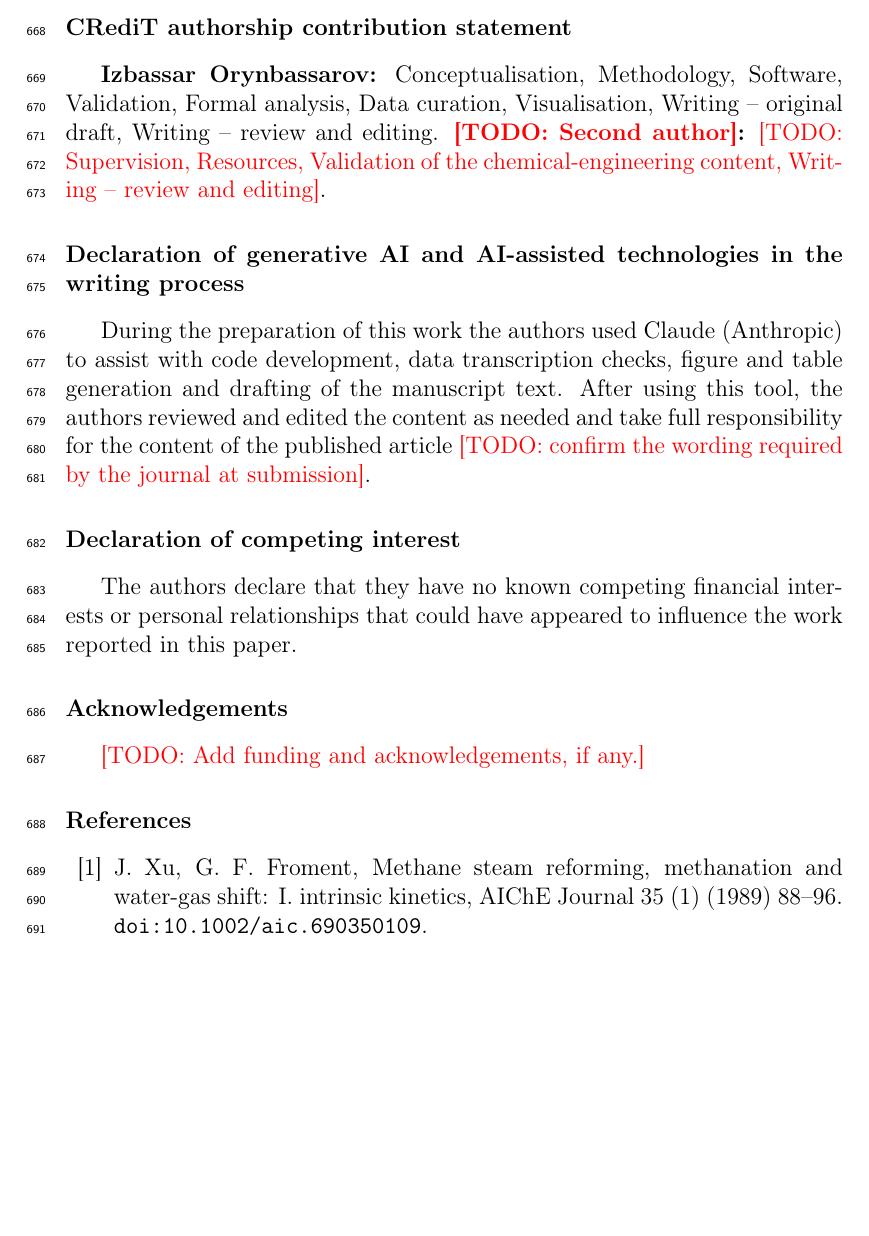
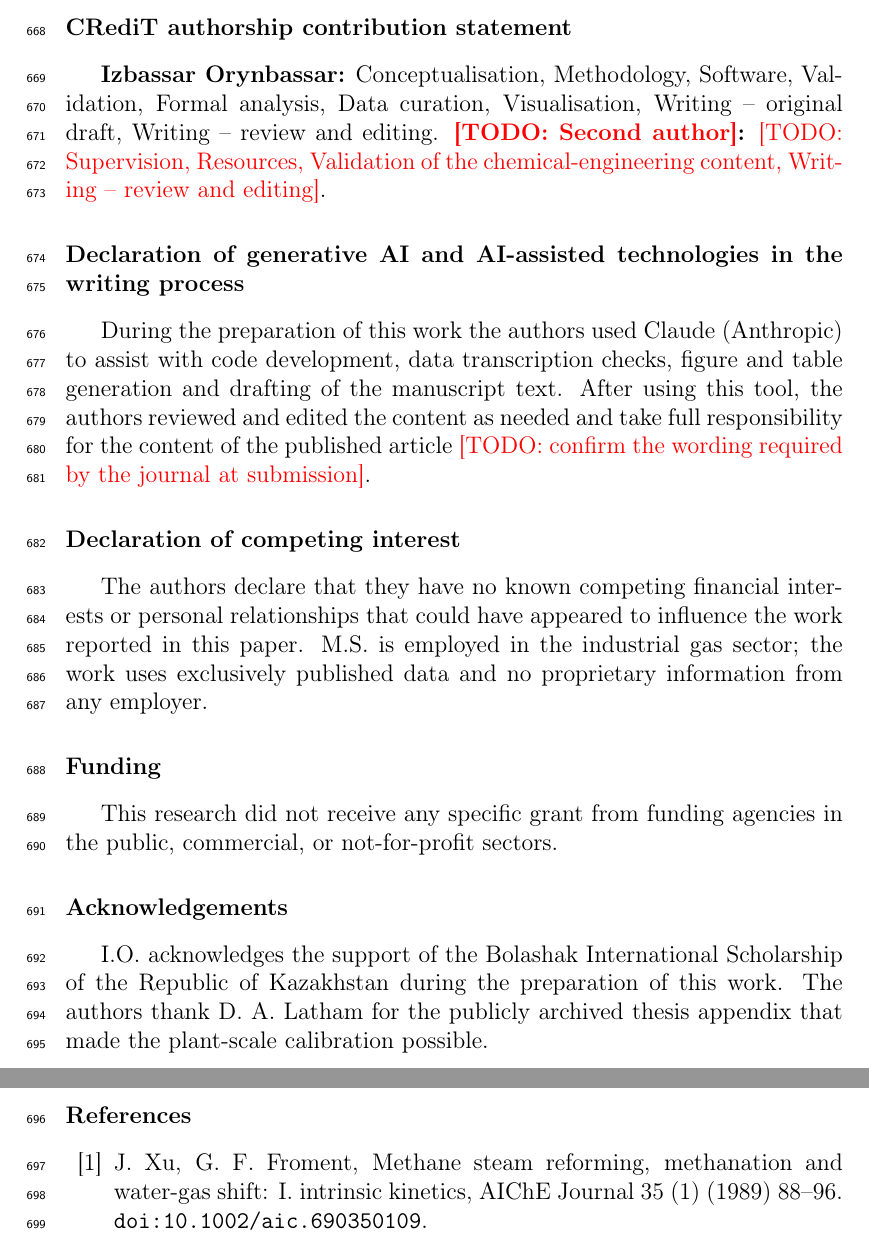
Before and after one commit to IzbassarO/reformer-digital-twin, a LaTeX paper (paper/main.tex, which reads paper/sections/backmatter.tex): part of page 31 of 36 before the commit and two parts of pages 31 and 32 of 37 after it, the two joined at a grey line, cut so that both start at the same text, the shorter picture padded with empty space. Compiled offline with pdfLaTeX.

Commit message:
Frontmatter: author name, ORCID, second-author e-mail, funding, acknowledgements
Mechanical corrections, no change to any result or to the body text.

  - "Izbassar Orynbassarov" -> "Izbassar Orynbassar" everywhere it occurred: \author in main.tex
    and supplementary.tex, the CRediT statement in sections/backmatter.tex, LICENSE and
    pyproject.toml. The two spellings no longer coexist anywhere in the repository; the compiled
    PDF contains no occurrence of the old form.
  - Added \hypersetup with pdfauthor={Izbassar Orynbassar} and the title. main.tex had no PDF
    metadata block at all, so this is new rather than a correction; verified in the compiled file.
  - Added \ead[url]{https://orcid.org/0009-0002-4224-3249} after the first author's \ead.
  - Added \ead{m.sisenbay@aogu.edu.kz} for the second author. There was no second-author \ead to
    replace; the \todo placeholder is in the author *name*, which is left in place because the
    name itself was not supplied.
  - Added a Funding section immediately before Acknowledgements.
  - Replaced the Acknowledgements TODO with the Bolashak scholarship and Latham acknowledgement.
  - Appended the employment disclosure to the competing-interest declaration.

The Zenodo DOI TODO is left in place as instructed.

main.tex compiles clean with latexmk (37 pages, no errors or undefined references).

Word counts from texcount -inc:
    body text            7495   (main 237, intro 901, methods 2372, results 2271,
                                 discussion 1069, conclusions 359, backmatter 286)
    section headers       128
    figure captions       589   (methods 80, results 509)
    tables                432   (9 table files, 11 table environments)
    outside-text total   1021

Co-Authored-By: Claude Opus 5 (1M context) <noreply@anthropic.com>
Claude-Session: https://claude.ai/code/session_01JjCTZtXhTtnHWg99xFYTqU

```diff
--- a/paper/main.tex
+++ b/paper/main.tex
@@ -11,6 +11,8 @@
 \usepackage{xcolor}
 \usepackage{lineno}
 \usepackage[hidelinks]{hyperref}
+\hypersetup{pdfauthor={Izbassar Orynbassar},
+            pdftitle={A physics-informed digital twin for tube-life-aware operation of industrial steam methane reformers under uncertainty}}
 \graphicspath{{figures/}}
 \sisetup{detect-all,range-phrase=--,range-units=single}
 
--- a/paper/sections/backmatter.tex
+++ b/paper/sections/backmatter.tex
@@ -8,7 +8,7 @@ archive only. Transcribed data are released under CC BY 4.0 and code under the M
 
 \section*{CRediT authorship contribution statement}
 
-\textbf{Izbassar Orynbassarov:} Conceptualisation, Methodology, Software, Validation, Formal analysis, Data curation, Visualisation,
+\textbf{Izbassar Orynbassar:} Conceptualisation, Methodology, Software, Validation, Formal analysis, Data curation, Visualisation,
 Writing -- original draft, Writing -- review and editing. \textbf{\todo{Second author}:} \todo{Supervision, Resources, Validation of
 the chemical-engineering content, Writing -- review and editing}.
 
@@ -22,8 +22,15 @@ journal at submission}.
 \section*{Declaration of competing interest}
 
 The authors declare that they have no known competing financial interests or personal relationships that could have appeared to
-influence the work reported in this paper.
+influence the work reported in this paper. M.S. is employed in the industrial gas sector; the work uses exclusively published
+data and no proprietary information from any employer.
+
+\section*{Funding}
+
+This research did not receive any specific grant from funding agencies in the public, commercial, or not-for-profit sectors.
 
 \section*{Acknowledgements}
 
-\todo{Add funding and acknowledgements, if any.}
+I.O. acknowledges the support of the Bolashak International Scholarship of the Republic of Kazakhstan during the preparation of
+this work. The authors thank D. A. Latham for the publicly archived thesis appendix that made the plant-scale calibration
+possible.
```
Also changed, not shown: paper/supplementary.tex (+1 -1 lines), pyproject.toml (+1 -1 lines), paper/main.pdf, paper/main.tex (4 more changed lines), 1 other file.
